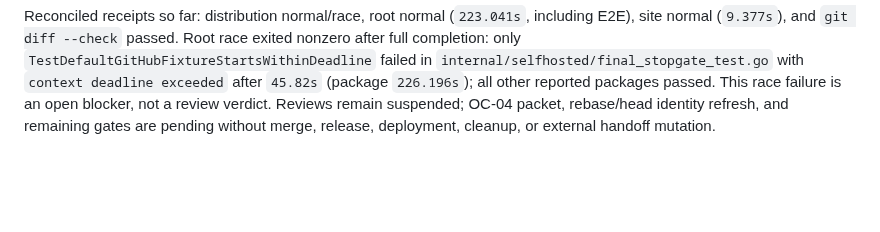
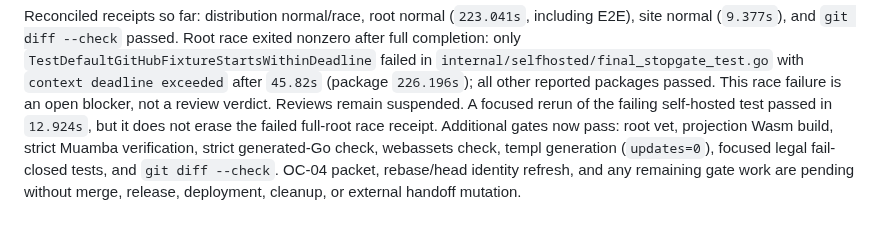
Before and after one commit to araihu/manja, a Markdown page: goal.md, the part around the change. Rendered like a GitHub page; blank space fills up the shorter version.

Commit message:
docs(goal): record round-3 gate blocker

```diff
--- a/goal.md
+++ b/goal.md
@@ -1392,6 +1392,10 @@ passed. Root race exited nonzero after full completion: only
 `internal/selfhosted/final_stopgate_test.go` with `context deadline exceeded`
 after `45.82s` (package `226.196s`); all other reported packages passed. This
 race failure is an open blocker, not a review verdict. Reviews remain
-suspended; OC-04 packet, rebase/head identity refresh, and remaining gates are
-pending without merge, release, deployment, cleanup, or external handoff
-mutation.
+suspended. A focused rerun of the failing self-hosted test passed in `12.924s`,
+but it does not erase the failed full-root race receipt. Additional gates now
+pass: root vet, projection Wasm build, strict Muamba verification, strict
+generated-Go check, webassets check, templ generation (`updates=0`), focused
+legal fail-closed tests, and `git diff --check`. OC-04 packet, rebase/head
+identity refresh, and any remaining gate work are pending without merge,
+release, deployment, cleanup, or external handoff mutation.
```
